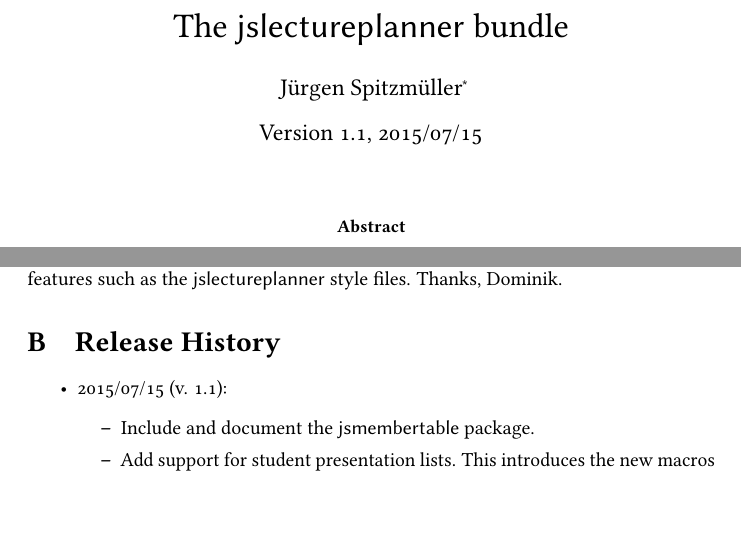
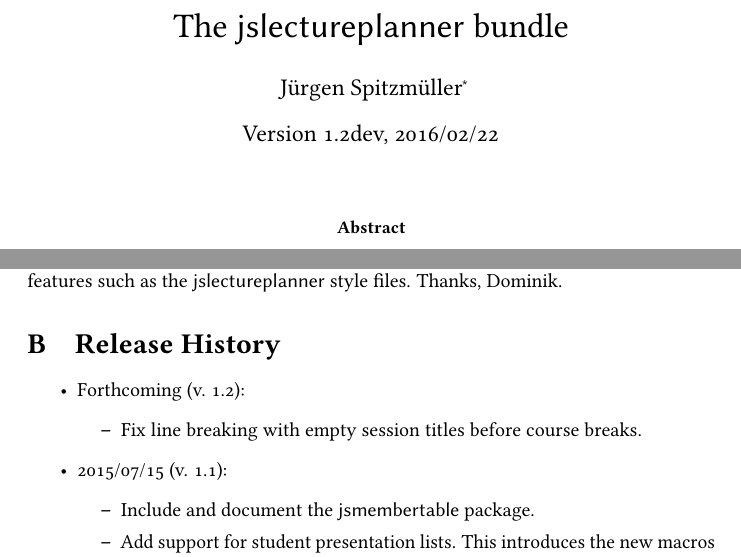
Before and after one commit to jspitz/jslectureplanner, a LaTeX paper (jslectureplanner.tex, which reads jslectureplanner.sty): two parts of pages 1 and 20 of 21, joined at a grey line, cut so that both start at the same text, the shorter picture padded with empty space. Compiled offline with pdfLaTeX; the source files are stored in an older character set and shown here as Unicode.

Commit message:
Fix linebreaking with empty session titles before course breaks.

```diff
--- a/jslectureplanner.sty
+++ b/jslectureplanner.sty
@@ -23,8 +23,8 @@
 %%
 %%%%%%%%%%%%%%%%%%%%%%%%%%%%%%%%%%%%%%%%%%%%%%%%%%%%%%%%%%%%%%%%%%%%%%%%%%%%%%%%%%%%%%%%%%%%%%%%%%%
 
-\def\filedate{2015/07/15}
-\def\fileversion{1.1}
+\def\filedate{2016/02/22}
+\def\fileversion{1.2dev}
 \def\filename{jslectureplanner.sty}
 
 \NeedsTeXFormat{LaTeX2e}
@@ -546,7 +546,7 @@
   \protected@csxdef{sesshortdate\thesnum}{%
       \bgroup\ifx\lecstartdate\empty\else\SetDate[\lecstartdate]\fi%
       \AdvanceDate[\thedateratio]\vlshdate\today\egroup}
-  \protected@csxdef{sestitle\thesnum}{\csuse{@sestitle}}
+  \protected@csxdef{sestitle\thesnum}{\csuse{@sestitle}\ifcsempty{@sestitle}{\strut}{}}
   \protected@csxdef{sestitlesep\thesnum}{\csuse{@sestitlesep}}
   \protected@csxdef{sessubtitle\thesnum}{\csuse{@vasutitle}}
   \protected@csxdef{sesshorttitle\thesnum}{\csuse{@vashorttitle}}
--- a/jslectureplanner.tex
+++ b/jslectureplanner.tex
@@ -44,7 +44,7 @@
 \author{Jürgen Spitzmüller%
 \thanks{Please report issues via \protect\url{https://github.com/jspitz/jslectureplanner}.}}
 
-\date{Version 1.1, 2015/07/15}
+\date{Version 1.2dev, 2016/02/22}
 
 \maketitle
 
@@ -960,6 +960,11 @@ the \jslp\ style files. Thanks, Dominik.
 \section{Release History}
 
 \begin{itemize}
+\item Forthcoming (v. 1.2):
+    \begin{itemize}
+	\item Fix line breaking with empty session titles before course
+	breaks.
+    \end{itemize}
 \item 2015/07/15 (v. 1.1):
      \begin{itemize}
        \item Include and document the \jsmt\ package.
```
Also changed, not shown: jslectureplanner.pdf, 1 other file.
